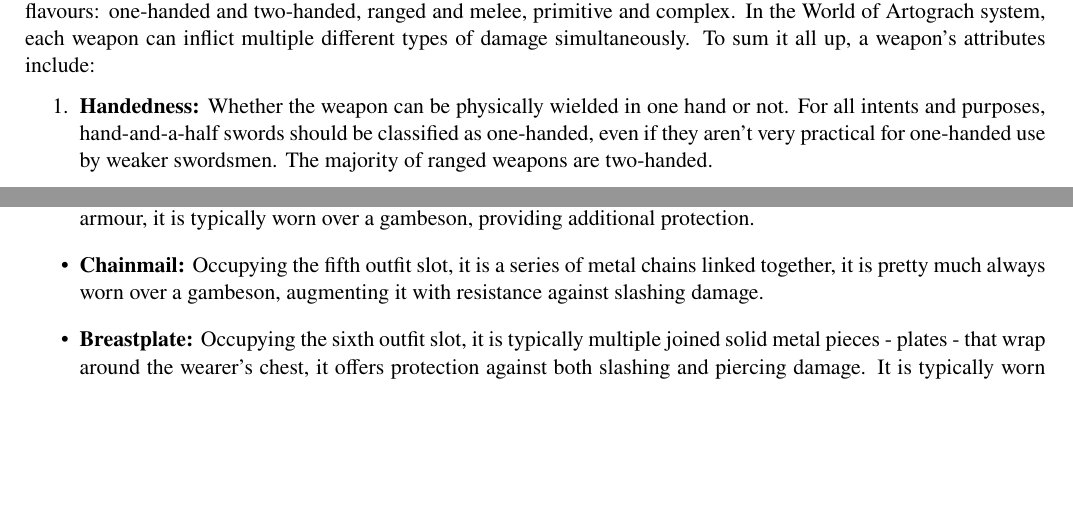
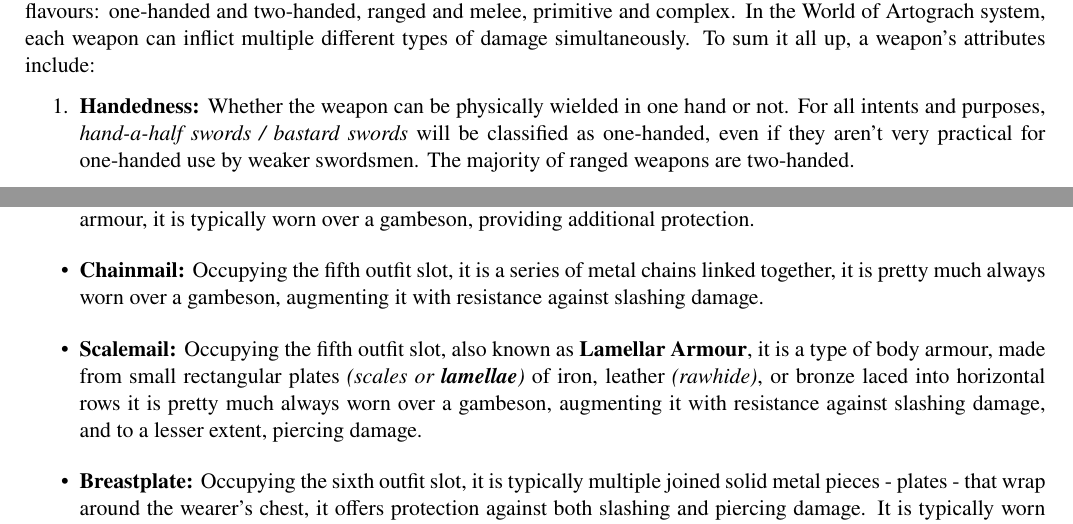
Before and after one commit to Metalhead33/waysofdarkness-tabletop, a LaTeX book (wodrules.tex): two parts of pages 10 and 11 of 13, joined at a grey line, cut so that both start at the same text, the shorter picture padded with empty space. Compiled offline with pdfLaTeX.

Commit message:
Added scalemail.

```diff
--- a/wodrules.tex
+++ b/wodrules.tex
@@ -145,7 +145,7 @@ Items include weapons, clothing, armour, currency, food, beverages, potions, key
 \subsection{Weapons}
 Weapons are tools occupying the hands that are used to inflict damage on hostile combatants. They come in many flavours: one-handed and two-handed, ranged and melee, primitive and complex. In the World of Artograch system, each weapon can inflict multiple different types of damage simultaneously. To sum it all up, a weapon's attributes include:
 \begin{enumerate}
-  \item \textbf{Handedness:} Whether the weapon can be physically wielded in one hand or not. For all intents and purposes, hand-and-a-half swords should be classified as one-handed, even if they aren't very practical for one-handed use by weaker swordsmen. The majority of ranged weapons are two-handed.
+  \item \textbf{Handedness:} Whether the weapon can be physically wielded in one hand or not. For all intents and purposes, \textit{hand-a-half swords / bastard swords} will be classified as one-handed, even if they aren't very practical for one-handed use by weaker swordsmen. The majority of ranged weapons are two-handed.
   \item \textbf{Rangedness:} Whether the weapon is a melee weapon or a \textit{ranged weapon / projectile-based weapon}.
   \item \textbf{Group:} In addition to the previous four potential groups, \textit{(one-handed, two-handed, melee, projectile)}, a weapon can be part of various other groups as well. Think of it as a tag. This is primarily used to keep track of which kind of weapons do the various feats augment. Modules can introduce whole new weapon groups and corresponding feats.
   \item \textbf{Damage:} A list of damages the weapon applies to its targets. Do keep in mind that most weapons simultaneously apply two kinds of damage, albeit at a different ratio.
@@ -156,6 +156,7 @@ Armour occupies various parts of the body, and can often be combined to constitu
 \item \textbf{Gambeson:} Occupying the fourth outfit slot, it is effectively a padded jacket, it doubles as both a piece of armour and a winter coat, protecting its user from slashing damage and cold thermal damage. It doesn't offer much resistance against piercing and crushing damage. Gambeson is typically worn under other types of armour, thus combined with leather armour, chainmail, plate mail, etc.
 \item \textbf{Leather Armour:} Occupying the fifth outfit slot, it is boiled and hardened leather processed into a piece of armour, it is typically worn over a gambeson, providing additional protection.
 \item \textbf{Chainmail:} Occupying the fifth outfit slot, it is a series of metal chains linked together, it is pretty much always worn over a gambeson, augmenting it with resistance against slashing damage.
+\item \textbf{Scalemail:} Occupying the fifth outfit slot, also known as \textbf{Lamellar Armour}, it is a type of body armour, made from small rectangular plates \textit{(scales or \textbf{lamellae})} of iron, leather \textit{(rawhide)}, or bronze laced into horizontal rows it is pretty much always worn over a gambeson, augmenting it with resistance against slashing damage, and to a lesser extent, piercing damage.
 \item \textbf{Breastplate:} Occupying the sixth outfit slot, it is typically multiple joined solid metal pieces - plates - that wrap around the wearer's chest, it offers protection against both slashing and piercing damage. It is typically worn over chainmail, or at the very least gambeson.
 \item \textbf{Platemail:} Occupying both the fifth and sixth outfit slots, it is similar to a breastplate, but expanded to cover the whole body. A full suit of plate armour offers good protection against both piercing and crushing damage. It is always worn above a gambeson.
 \end{itemize}
```
